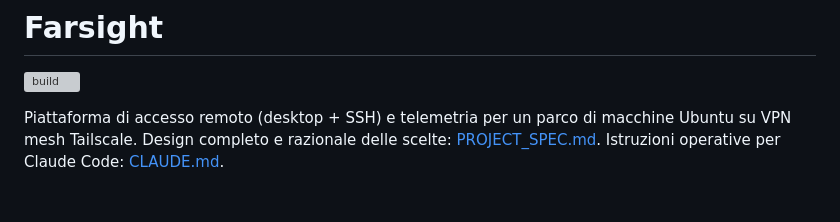
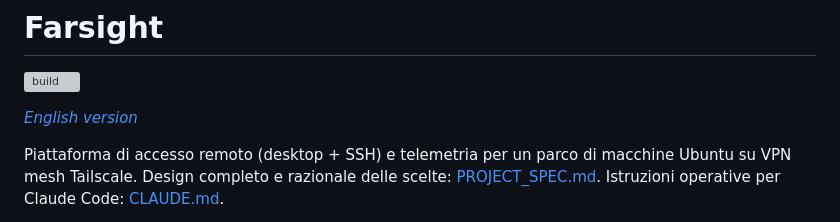
Before and after one commit to massimobernava/Farsight, a Markdown page: README.md, the part around the change. Rendered like a GitHub page; blank space fills up the shorter version; grey boxes are pictures that could not be loaded.

Commit message:
Add English README alongside the Italian one
Co-Authored-By: Claude Sonnet 5 <noreply@anthropic.com>

```diff
--- a/README.md
+++ b/README.md
@@ -1,6 +1,8 @@
 # Farsight
 
 ![build](https://github.com/massimobernava/Farsight/actions/workflows/build-deb.yml/badge.svg)
+
+*[English version](README.en.md)*
 
 Piattaforma di accesso remoto (desktop + SSH) e telemetria per un parco di macchine Ubuntu
 su VPN mesh Tailscale. Design completo e razionale delle scelte: [PROJECT_SPEC.md](PROJECT_SPEC.md).
```
Also changed, not shown: README.en.md (added, +124 -0 lines).
